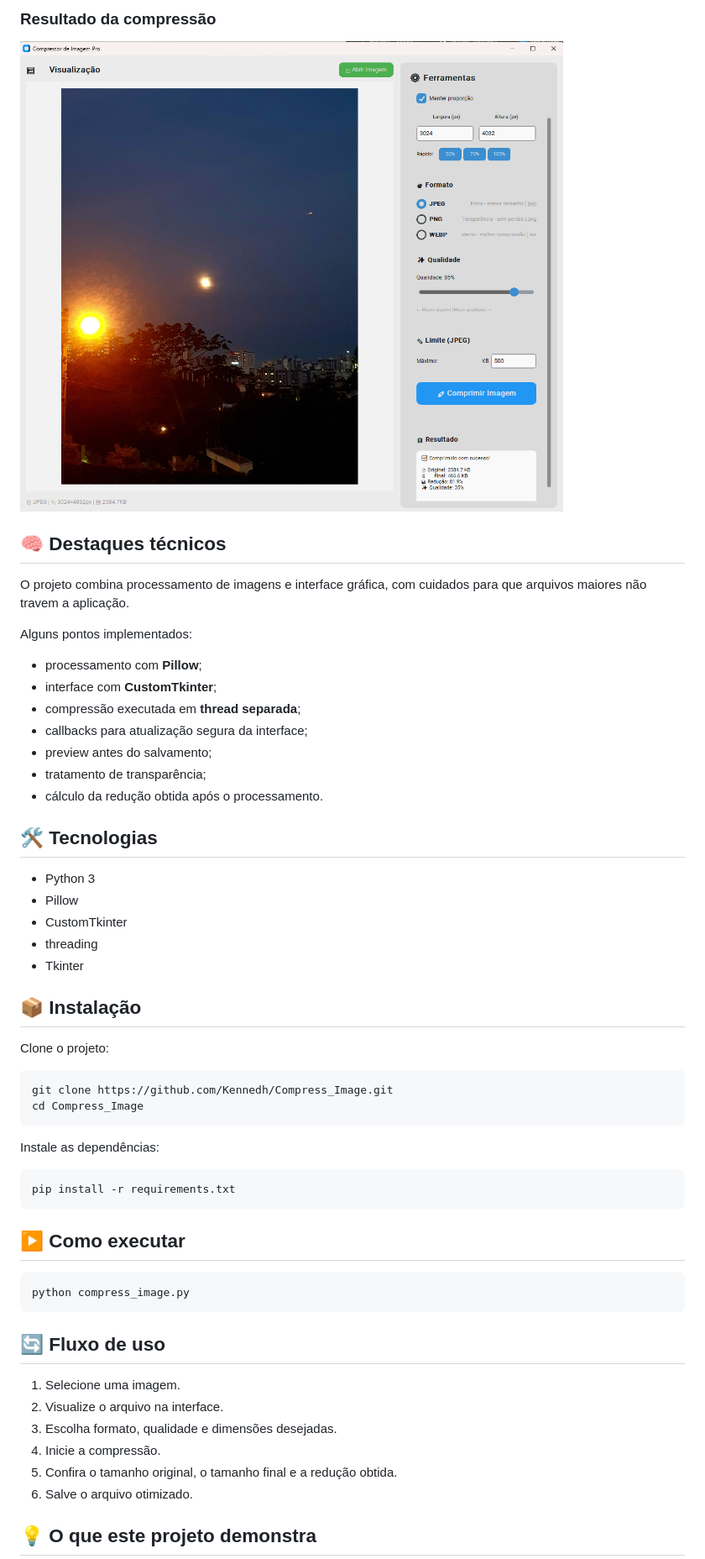
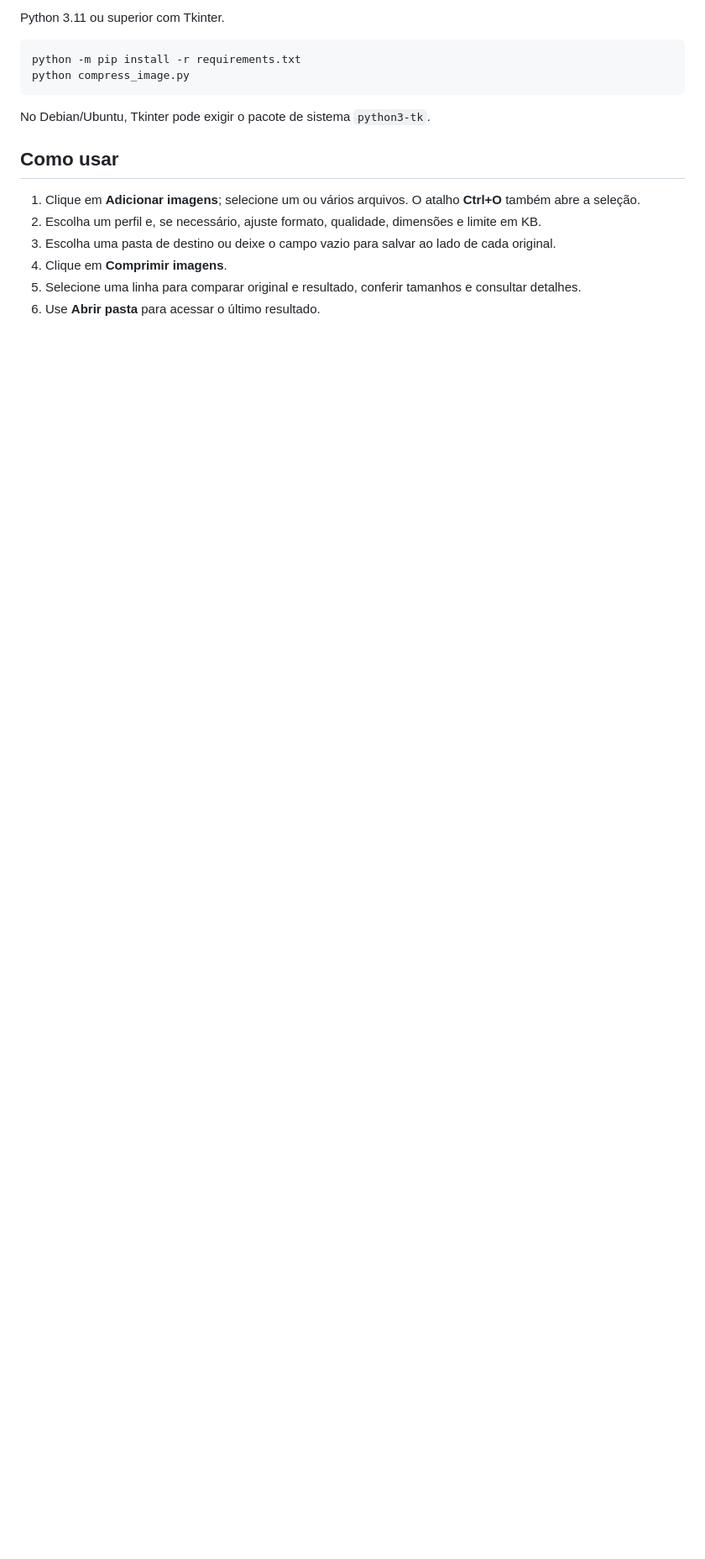
Before and after one commit to Kennedh/Compress_Image, a Markdown page: README.md, the part around one of its changes. Shown at 84% size. Drawn GitHub-style; blank space fills up the shorter version.

````diff
--- a/README.md
+++ b/README.md
@@ -57,58 +9,18 @@ Entre os formatos suportados estão:
-### Resultado da compressão
-
-![Compress Image - resultado](assets/screenshots/02-resultado-compressao.png)
-
-## 🧠 Destaques técnicos
-
-O projeto combina processamento de imagens e interface gráfica, com cuidados para que arquivos maiores não travem a aplicação.
-
-Alguns pontos implementados:
-
-- processamento com **Pillow**;
-- interface com **CustomTkinter**;
-- compressão executada em **thread separada**;
-- callbacks para atualização segura da interface;
-- preview antes do salvamento;
-- tratamento de transparência;
-- cálculo da redução obtida após o processamento.
-
-## 🛠️ Tecnologias
-
-- Python 3
-- Pillow
-- CustomTkinter
-- threading
-- Tkinter
-
-## 📦 Instalação
-
-Clone o projeto:
+Python 3.11 ou superior com Tkinter.
 
 ```bash
-git clone https://github.com/Kennedh/Compress_Image.git
-cd Compress_Image
-```
-
-Instale as dependências:
-
-```bash
-pip install -r requirements.txt
-```
-
-## ▶️ Como executar
-
-```bash
+python -m pip install -r requirements.txt
 python compress_image.py
 ```
 
-## 🔄 Fluxo de uso
+No Debian/Ubuntu, Tkinter pode exigir o pacote de sistema `python3-tk`.
 
-1. Selecione uma imagem.
-2. Visualize o arquivo na interface.
-3. Escolha formato, qualidade e dimensões desejadas.
-4. Inicie a compressão.
-5. Confira o tamanho original, o tamanho final e a redução obtida.
-6. Salve o arquivo otimizado.
+## Como usar
 
-## 💡 O que este projeto demonstra
+1. Clique em **Adicionar imagens**; selecione um ou vários arquivos. O atalho **Ctrl+O** também abre a seleção.
+2. Escolha um perfil e, se necessário, ajuste formato, qualidade, dimensões e limite em KB.
+3. Escolha uma pasta de destino ou deixe o campo vazio para salvar ao lado de cada original.
+4. Clique em **Comprimir imagens**.
+5. Selecione uma linha para comparar original e resultado, conferir tamanhos e consultar detalhes.
+6. Use **Abrir pasta** para acessar o último resultado.
 
````
Also changed, not shown: other parts of README.md (+100 -65 lines), docs/INTEGRATION.md (added, +75 -0 lines), assets/screenshots/03-interface-lote.png (added), assets/screenshots/04-selecao-imagens.png (added), 7 other files.
